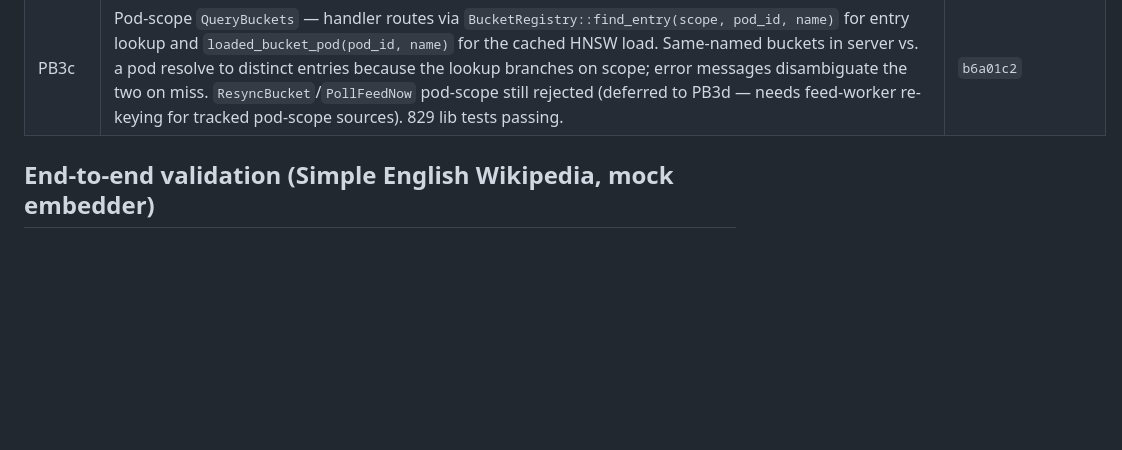
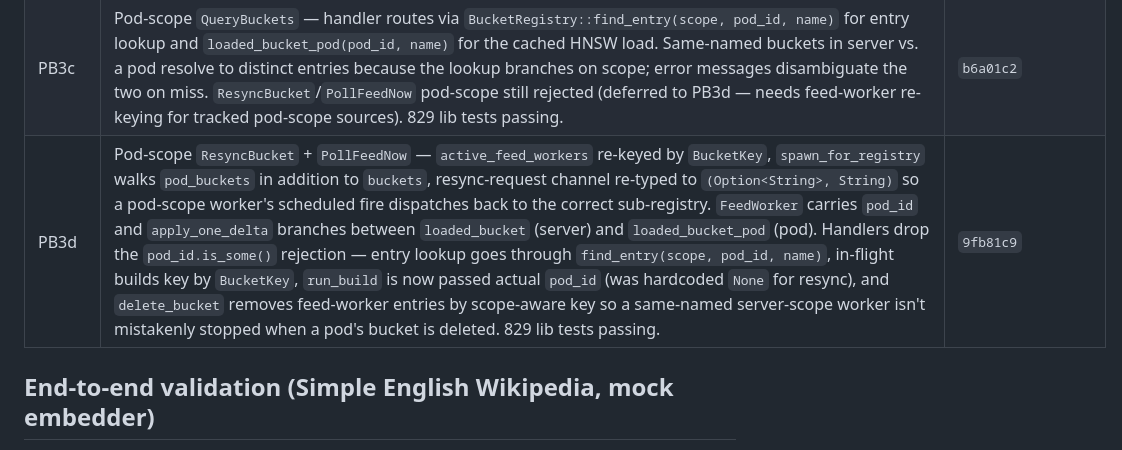
Before and after one commit to computer-whisperer/whisper-agent, a Markdown page: docs/progress_knowledge_db.md, the part around the change. Drawn GitHub-style; blank space fills up the shorter version.

Commit message:
docs(knowledge): pin PB3d hash

```diff
--- a/docs/progress_knowledge_db.md
+++ b/docs/progress_knowledge_db.md
@@ -59,6 +59,7 @@ Last updated: **2026-04-29**.
 | PB3a| Lifecycle wire schema — `pod_id: Option<String>` on `CreateBucket`/`DeleteBucket`/`StartBucketBuild`/`CancelBucketBuild`/`ResyncBucket`/`PollFeedNow`/`QueryBuckets` plus matching events `BucketDeleted`/`BucketBuildStarted`/`BucketBuildProgress`/`BucketBuildEnded`/`FeedPollAccepted`. Server handlers reject `pod_id=Some` with a clear "not yet implemented" Error; behavior to land in `PB3b`. | `3e97534` |
 | PB3b| Pod-scope CRUD/build behavior — `BucketKey {pod_id, name}` rekeys `active_bucket_builds`/`active_bucket_progress` so server-scope and pod-scope share neither namespace nor in-flight build state. `BucketTaskUpdate::{Progress,BuildEnded}` carry `pod_id`; `run_build` threaded with `pod_id`. Registry gains `insert_pod_entry`/`remove_pod_entry`/`refresh_pod_entry`/`evict_loaded_pod`. `CreateBucket`/`DeleteBucket`/`StartBucketBuild`/`CancelBucketBuild` handlers branch on `pod_id` — pod-scope buckets live at `<pod_dir>/buckets/<id>/` and route through the per-pod sub-registry. `ResyncBucket`/`PollFeedNow`/`QueryBuckets` pod-scope still rejected (deferred to PB3c). 829 lib tests passing. | `f27cdd2` |
 | PB3c| Pod-scope `QueryBuckets` — handler routes via `BucketRegistry::find_entry(scope, pod_id, name)` for entry lookup and `loaded_bucket_pod(pod_id, name)` for the cached HNSW load. Same-named buckets in server vs. a pod resolve to distinct entries because the lookup branches on scope; error messages disambiguate the two on miss. `ResyncBucket`/`PollFeedNow` pod-scope still rejected (deferred to PB3d — needs feed-worker re-keying for tracked pod-scope sources). 829 lib tests passing. | `b6a01c2` |
+| PB3d| Pod-scope `ResyncBucket` + `PollFeedNow` — `active_feed_workers` re-keyed by `BucketKey`, `spawn_for_registry` walks `pod_buckets` in addition to `buckets`, resync-request channel re-typed to `(Option<String>, String)` so a pod-scope worker's scheduled fire dispatches back to the correct sub-registry. `FeedWorker` carries `pod_id` and `apply_one_delta` branches between `loaded_bucket` (server) and `loaded_bucket_pod` (pod). Handlers drop the `pod_id.is_some()` rejection — entry lookup goes through `find_entry(scope, pod_id, name)`, in-flight builds key by `BucketKey`, `run_build` is now passed actual `pod_id` (was hardcoded `None` for resync), and `delete_bucket` removes feed-worker entries by scope-aware key so a same-named server-scope worker isn't mistakenly stopped when a pod's bucket is deleted. 829 lib tests passing. | `9fb81c9` |
 
 ## End-to-end validation (Simple English Wikipedia, mock embedder)
 
```
